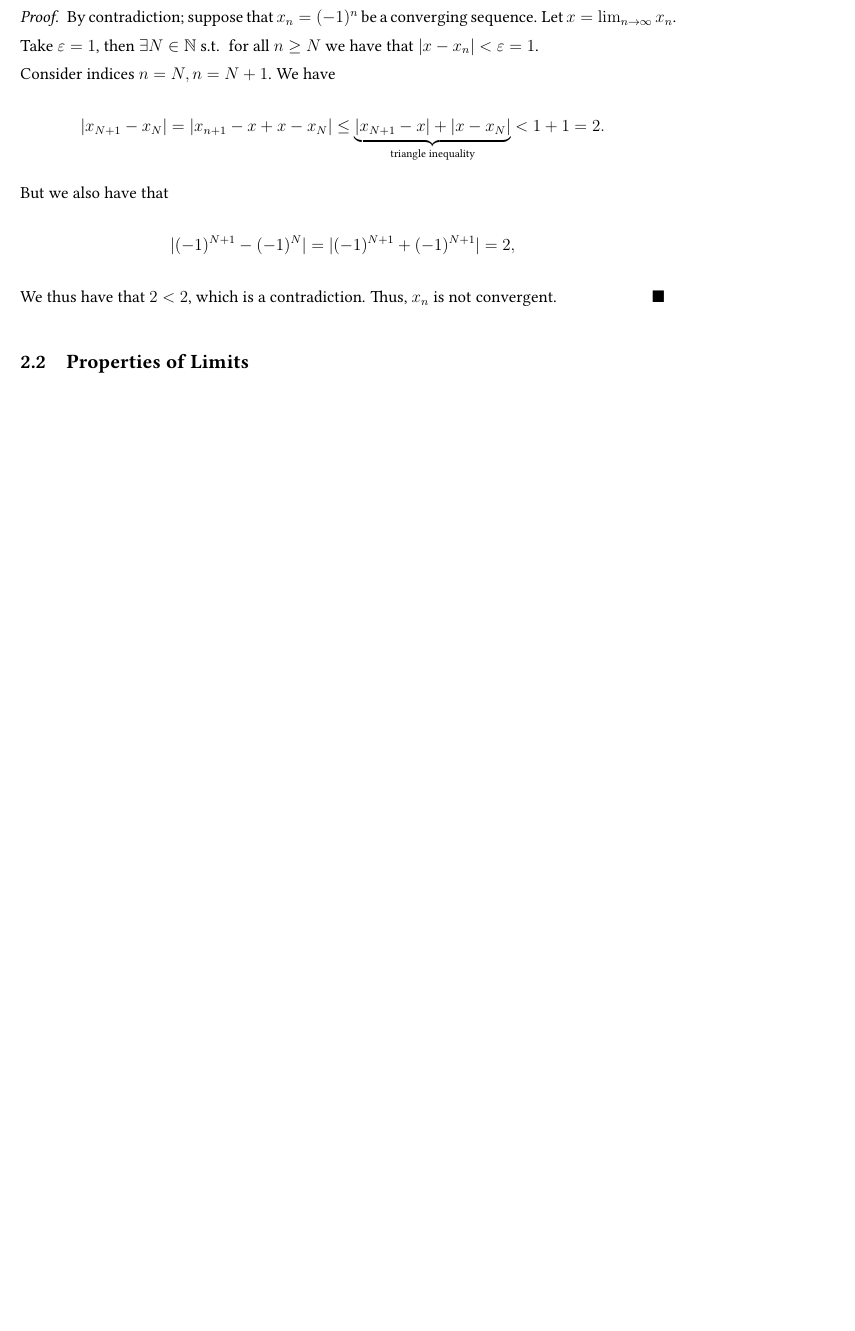
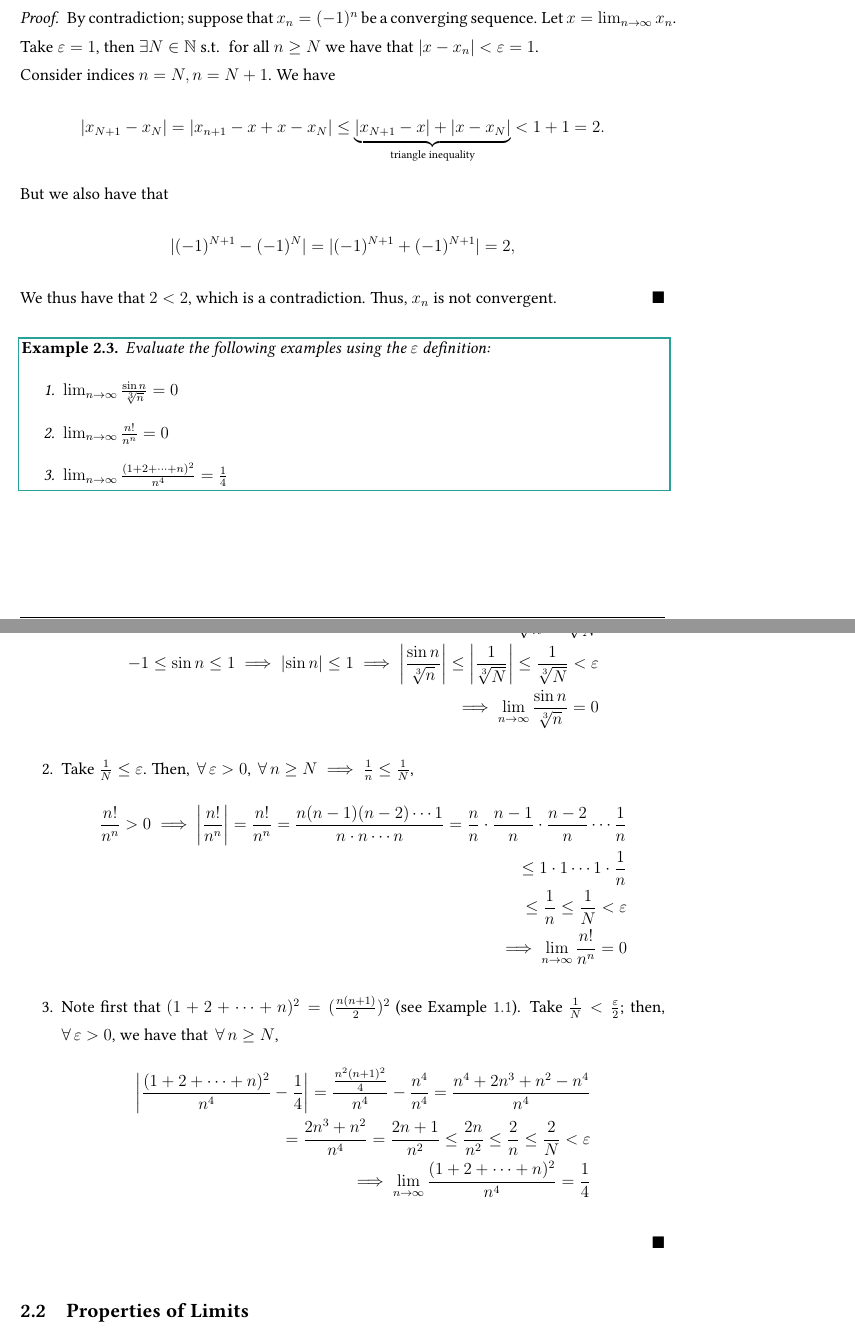
Before and after one commit to louismeunier/notes, a LaTeX document (Analysis/analysis.tex): part of page 25 of 38 before the commit and two parts of pages 25 and 26 of 39 after it, the two joined at a grey line, cut so that both start at the same text, the shorter picture padded with empty space. The pictures show the PDF file Analysis/analysis.pdf that the author committed with the source.

Commit message:
Add more limit examples

```diff
--- a/Analysis/analysis.tex
+++ b/Analysis/analysis.tex
@@ -960,6 +960,36 @@ In the proof, we used the claim:
   Consider indices $n = N, n = N+1$. We have \[|x_{N+1} - x_N| = |x_{n+1} - x + x - x_N| \leq \underbrace{|x_{N+1} -x| + |x - x_N|}_{\text{triangle inequality}} < 1 + 1 = 2.\] But we also have that $$|(-1)^{N+1}-(-1)^N| = |(-1)^{N+1}+(-1)^{N+1}| = 2,$$ We thus have that $2 < 2$, which is a contradiction. Thus, $x_n$ is not convergent.
 \end{proof}
 
+\begin{example}
+  Evaluate the following examples using the $\epsilon$ definition:
+  \begin{enumerate}
+    \item $\lim_{n\to\infty} \frac{\sin n}{\sqrt[3]{n}} = 0$
+    \item $\lim_{n\to\infty} \frac{n!}{n^n} = 0$
+    \item $\lim_{n\to\infty} \frac{(1+2+\cdots + n)^2}{n^4} = \frac{1}{4}$
+  \end{enumerate}
+\end{example}
+
+\begin{proof}
+  \begin{enumerate}
+    \item For all $\epsilon > 0$; take $\frac{1}{N} < \epsilon^3 \implies \frac{1}{\sqrt[3]{N}} < \epsilon$. Then, $\forall n \geq N$, \begin{align*}
+      n \geq N \implies \sqrt[3]{n} \geq \sqrt[3]{N} \implies \frac{1}{\sqrt[3]{n}} \leq \frac{1}{\sqrt[3]{N}}\\
+      -1 \leq \sin n \leq 1 \implies \abs{\sin n} \leq 1 \implies \abs{\frac{\sin n}{\sqrt[3]{n}}} \leq \abs{\frac{1}{\sqrt[3]{N}}} \leq \frac{1}{\sqrt[3]{N}} < \epsilon\\
+      \implies \lim_{n\to\infty} \frac{\sin n}{\sqrt[3]{n}} = 0
+    \end{align*}
+    \item Take $\frac{1}{N} \leq \epsilon$. Then, $\forall \epsilon > 0$, $\forall n \geq N \implies \frac{1}{n} \leq \frac{1}{N}$, \begin{align*}
+      \frac{n!}{n^n} > 0 \implies \abs{\frac{n!}{n^n}} = \frac{n!}{n^n} = \frac{n(n-1)(n-2)\cdots 1}{n\cdot n \cdots n} = \frac{n}{n} \cdot \frac{n-1}{n} \cdot \frac{n-2}{n} \cdots \frac{1}{n}\\
+      \leq 1 \cdot 1 \cdots 1 \cdot \frac{1}{n}\\
+      \leq \frac{1}{n} \leq \frac{1}{N} < \epsilon\\
+      \implies \lim_{n\to\infty} \frac{n!}{n^n} = 0
+    \end{align*}
+    \item Note first that $(1+2+ \cdots + n)^2 = (\frac{n(n+1)}{2})^2$ (see \cref{example:ai.i}). Take $\frac{1}{N} < \frac{\epsilon}{2}$; then, $\forall \epsilon > 0$, we have that $\forall n \geq N$, \begin{align*}
+      \abs{\frac{(1+2+\cdots + n)^2}{n^4} - \frac{1}{4}} = \frac{\frac{n^2(n+1)^2}{4}}{n^4} - \frac{n^4}{n^4} = \frac{n^4+2n^3+n^2 - n^4}{n^4}\\
+      = \frac{2n^3 + n^2}{n^4} = \frac{2n+1}{n^2} \leq \frac{2n}{n^2} \leq \frac{2}{n} \leq \frac{2}{N} < \epsilon\\
+      \implies \lim_{n\to\infty} \frac{(1+2+\cdots + n)^2}{n^4} = \frac{1}{4}
+    \end{align*}
+  \end{enumerate}
+\end{proof}
+
 \subsection{Properties of Limits}
 \begin{lemma}[Triangle Inequality]
   For $x,y,z \in \mathbb{R},$
```
Also changed, not shown: Analysis/analysis.pdf.
